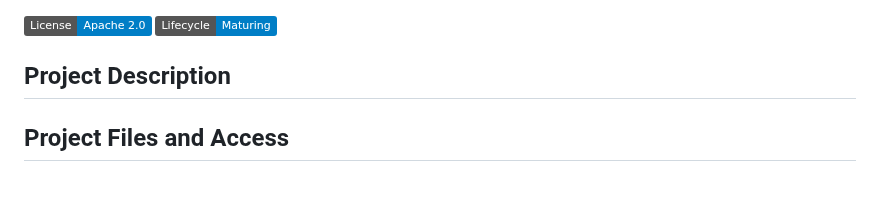
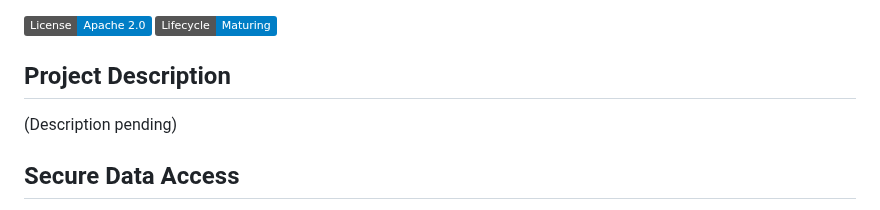
Before and after one commit to bcgov/bcstats-govt-service-locations, a Markdown page: README.md, the part around one of its changes. GitHub-like rendering; badges without logos; blank space fills up the shorter version.

```diff
--- a/README.md
+++ b/README.md
@@ -4,6 +4,7 @@
 
 ## Project Description
 
+(Description pending)
 
-## Project Files and Access
+## Secure Data Access
 
```
Also changed, not shown: other parts of README.md (+28 -12 lines).
